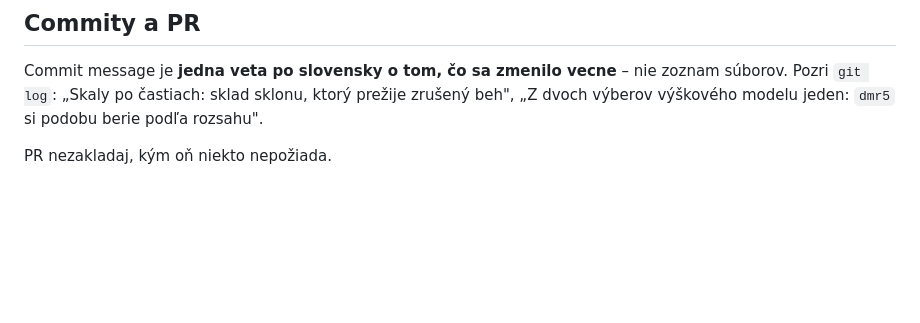
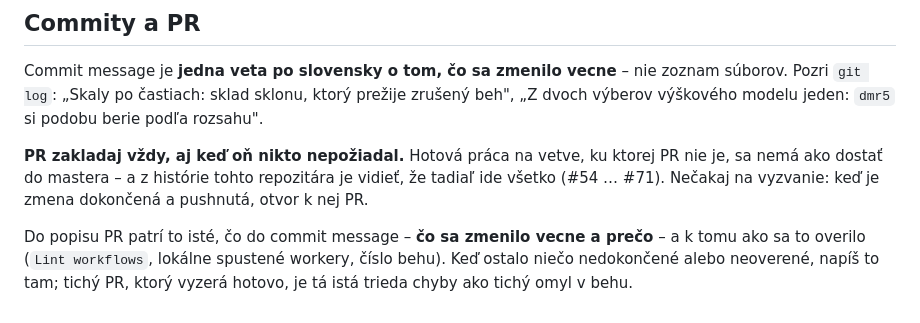
Before and after one commit to skifahrer/fricomaps, a Markdown page: CLAUDE.md, the part around the change. Drawn GitHub-style; blank space fills up the shorter version.

Commit message:
PR sa zakladá vždy, nie až na vyzvanie
Hotová práca na vetve, ku ktorej PR nie je, sa nemá ako dostať do mastera –
a týmto repozitárom ide všetko cez PR (#54 … #71). Pravidlo v CLAUDE.md
hovorilo opak, tak sa vetva dala pushnúť a ticho tam ostať ležať.

Co-Authored-By: Claude Opus 5 <noreply@anthropic.com>
Claude-Session: https://claude.ai/code/session_01TB1pZu2WAknL8XctF6GPVK

```diff
--- a/CLAUDE.md
+++ b/CLAUDE.md
@@ -147,4 +147,13 @@ zoznam súborov. Pozri `git log`: „Skaly po častiach: sklad sklonu, ktorý pr
 zrušený beh", „Z dvoch výberov výškového modelu jeden: `dmr5` si podobu berie
 podľa rozsahu".
 
-PR nezakladaj, kým oň niekto nepožiada.
+**PR zakladaj vždy, aj keď oň nikto nepožiadal.** Hotová práca na vetve, ku
+ktorej PR nie je, sa nemá ako dostať do mastera – a z histórie tohto repozitára
+je vidieť, že tadiaľ ide všetko (#54 … #71). Nečakaj na vyzvanie: keď je zmena
+dokončená a pushnutá, otvor k nej PR.
+
+Do popisu PR patrí to isté, čo do commit message – **čo sa zmenilo vecne a
+prečo** – a k tomu ako sa to overilo (`Lint workflows`, lokálne spustené
+workery, číslo behu). Keď ostalo niečo nedokončené alebo neoverené, napíš to
+tam; tichý PR, ktorý vyzerá hotovo, je tá istá trieda chyby ako tichý omyl
+v behu.
```
